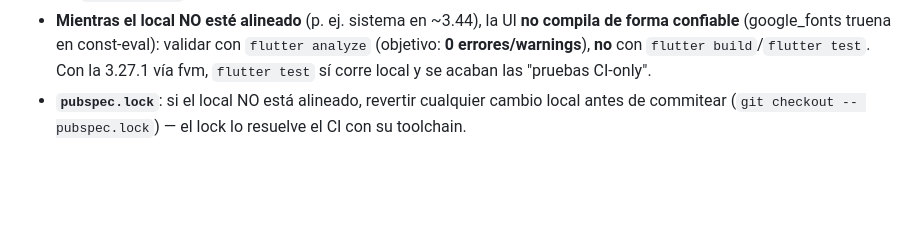
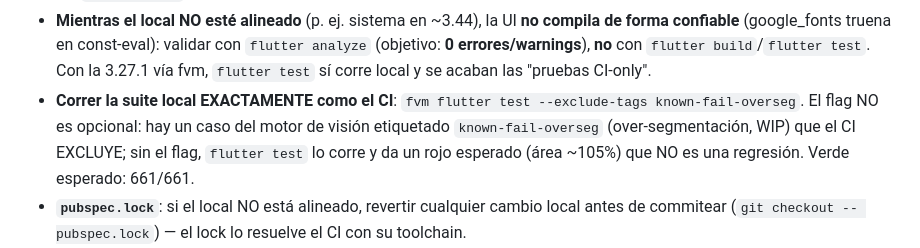
Before and after one commit to carlosangelm-bit/KuraTracker, a Markdown page: CLAUDE.md, the part around the change. Drawn GitHub-style; blank space fills up the shorter version.

Commit message:
docs: comando local exacto del CI (fvm flutter test --exclude-tags known-fail-overseg)
Al alinear el local a 3.27.1 y correr la suite completa salió 1 rojo (motor de visión,
herida 70×16mm a 90°, área ~105% vs tolerancia <5%). NO es regresión: está etiquetado
`known-fail-overseg` (over-segmentación, WIP) y el CI lo EXCLUYE con --exclude-tags. Con el
mismo flag, local == CI: 661/661 verde. Se documenta el comando exacto para no confundir ese
rojo esperado con una falla real en el futuro.

Co-Authored-By: Claude Opus 4.8 <noreply@anthropic.com>

```diff
--- a/CLAUDE.md
+++ b/CLAUDE.md
@@ -40,6 +40,10 @@ Lo que **no** viaja con el clone y hay que tener en la máquina nueva:
   forma confiable** (google_fonts truena en const-eval): validar con `flutter analyze`
   (objetivo: **0 errores/warnings**), **no** con `flutter build`/`flutter test`. Con la 3.27.1
   vía fvm, `flutter test` sí corre local y se acaban las "pruebas CI-only".
+- **Correr la suite local EXACTAMENTE como el CI**: `fvm flutter test --exclude-tags
+  known-fail-overseg`. El flag NO es opcional: hay un caso del motor de visión etiquetado
+  `known-fail-overseg` (over-segmentación, WIP) que el CI EXCLUYE; sin el flag, `flutter test`
+  lo corre y da un rojo esperado (área ~105%) que NO es una regresión. Verde esperado: 661/661.
 - **`pubspec.lock`**: si el local NO está alineado, revertir cualquier cambio local antes de
   commitear (`git checkout -- pubspec.lock`) — el lock lo resuelve el CI con su toolchain.
 - **Arreglo-al-guardar APAGADO** (`.vscode/settings.json`, versionado). `source.fixAll` /
```
